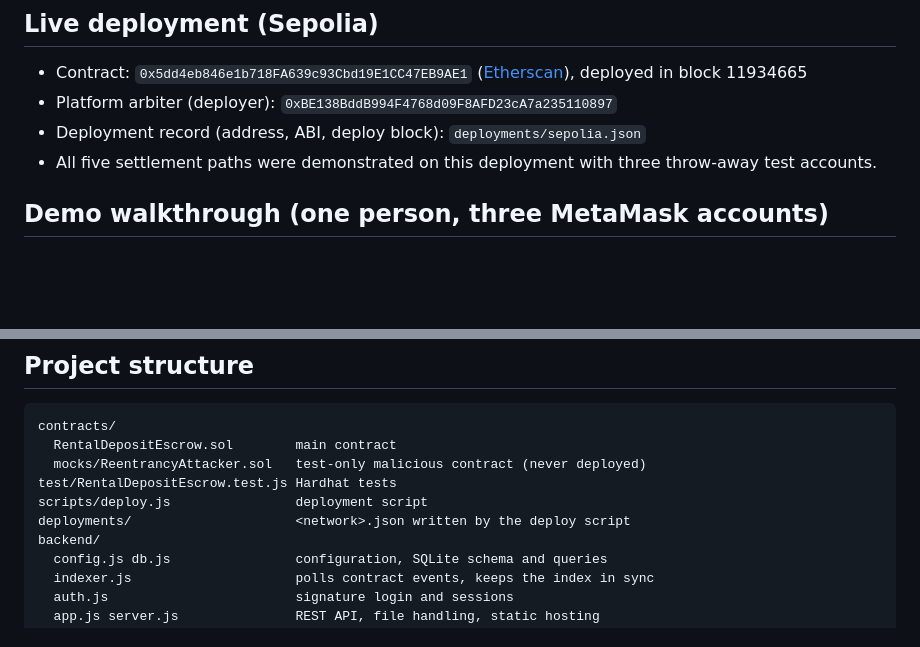
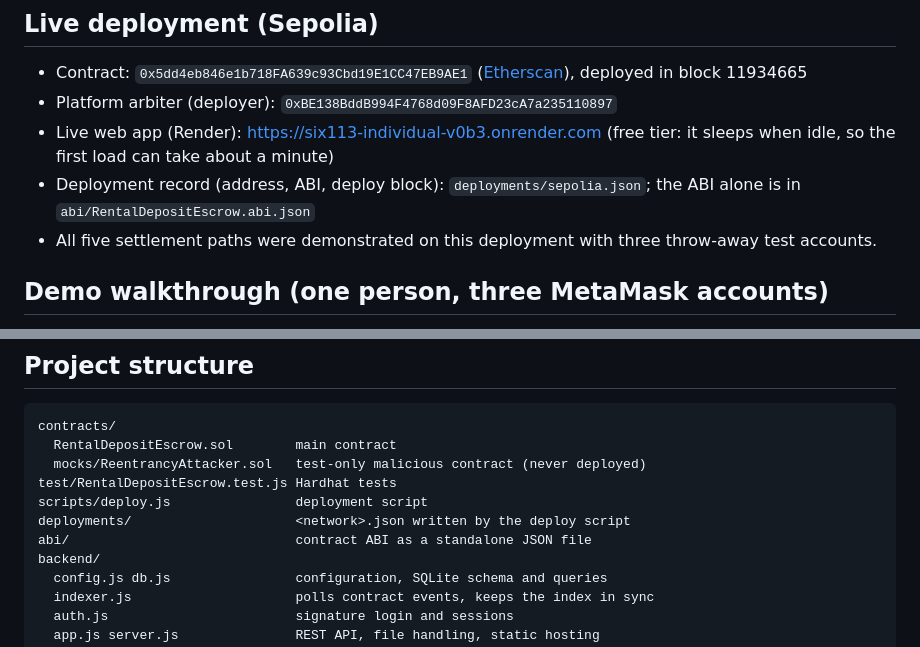
Before and after one commit to catjlx/6113_individual, a Markdown page: README.md, 2 parts joined by grey strips. Rendered like a GitHub page; blank space fills up the shorter version.

Commit message:
Add Render link and ABI file to README

```diff
--- a/README.md
+++ b/README.md
@@ -122,7 +122,8 @@ Settings → Developer tools → “Delete activity and nonce data” so its tra
 
 - Contract: `0x5dd4eb846e1b718FA639c93Cbd19E1CC47EB9AE1` ([Etherscan](https://sepolia.etherscan.io/address/0x5dd4eb846e1b718FA639c93Cbd19E1CC47EB9AE1)), deployed in block 11934665
 - Platform arbiter (deployer): `0xBE138BddB994F4768d09F8AFD23cA7a235110897`
-- Deployment record (address, ABI, deploy block): `deployments/sepolia.json`
+- Live web app (Render): <https://six113-individual-v0b3.onrender.com> (free tier: it sleeps when idle, so the first load can take about a minute)
+- Deployment record (address, ABI, deploy block): `deployments/sepolia.json`; the ABI alone is in `abi/RentalDepositEscrow.abi.json`
 - All five settlement paths were demonstrated on this deployment with three throw-away test accounts.
 
 ## Demo walkthrough (one person, three MetaMask accounts)
@@ -166,6 +167,7 @@ contracts/
 test/RentalDepositEscrow.test.js Hardhat tests
 scripts/deploy.js                deployment script
 deployments/                     <network>.json written by the deploy script
+abi/                             contract ABI as a standalone JSON file
 backend/
   config.js db.js                configuration, SQLite schema and queries
   indexer.js                     polls contract events, keeps the index in sync
```
